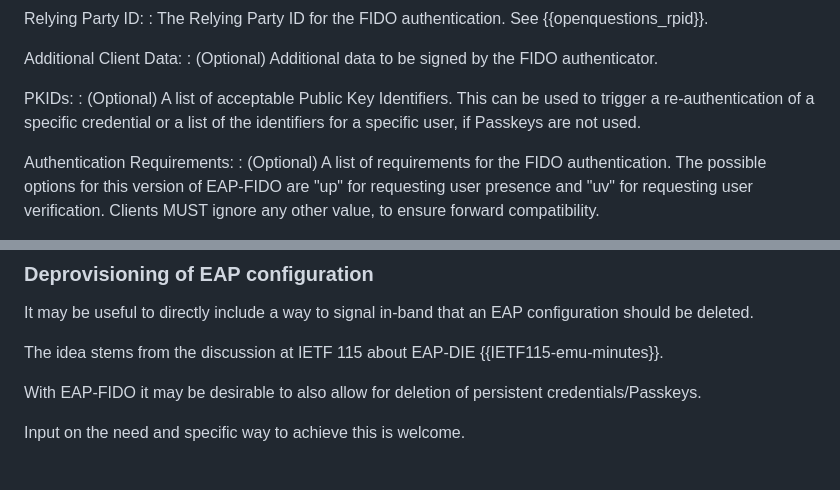
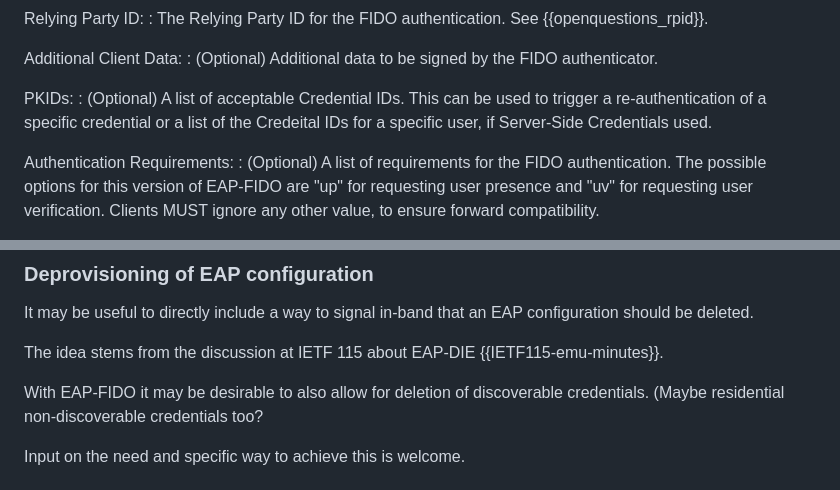
Before and after one commit to Janfred/draft-ietf-emu-eap-fido, a Markdown page: draft-janfred-eap-fido.md, 2 parts joined by grey strips. Rendered like a GitHub page.

```diff
--- a/draft-janfred-eap-fido.md
+++ b/draft-janfred-eap-fido.md
@@ -279,7 +292,7 @@ Additional Client Data:
 : (Optional) Additional data to be signed by the FIDO authenticator.
 
 PKIDs:
-: (Optional) A list of acceptable Public Key Identifiers. This can be used to trigger a re-authentication of a specific credential or a list of the identifiers for a specific user, if Passkeys are not used.
+: (Optional) A list of acceptable Credential IDs. This can be used to trigger a re-authentication of a specific credential or a list of the Credeital IDs for a specific user, if Server-Side Credentials used.
 
 Authentication Requirements:
 : (Optional) A list of requirements for the FIDO authentication. The possible options for this version of EAP-FIDO are "up" for requesting user presence and "uv" for requesting user verification. Clients MUST ignore any other value, to ensure forward compatibility.
@@ -641,7 +654,7 @@ It may be useful to directly include a way to signal in-band that an EAP configu
 
 The idea stems from the discussion at IETF 115 about EAP-DIE {{IETF115-emu-minutes}}.
 
-With EAP-FIDO it may be desirable to also allow for deletion of persistent credentials/Passkeys.
+With EAP-FIDO it may be desirable to also allow for deletion of discoverable credentials. (Maybe residential non-discoverable credentials too?
 
 Input on the need and specific way to achieve this is welcome.
 
```
Also changed, not shown: other parts of draft-janfred-eap-fido.md (+34 -21 lines).
